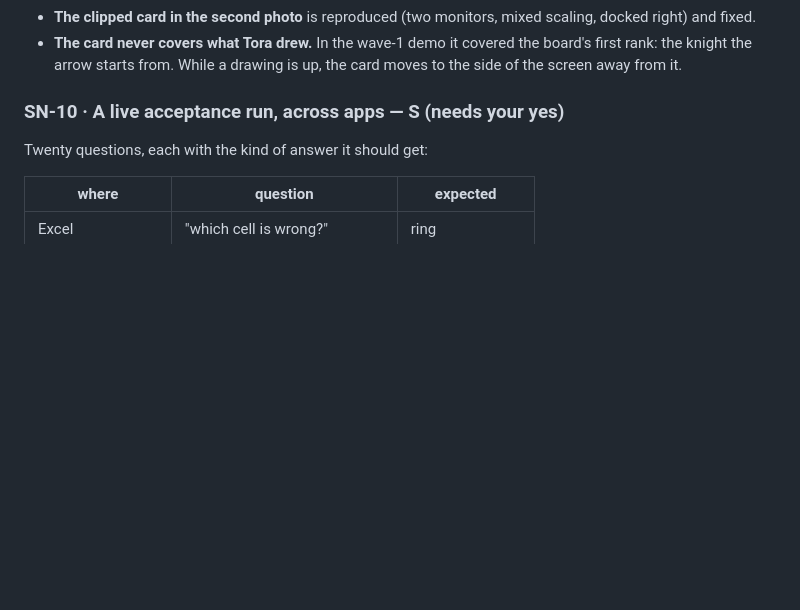
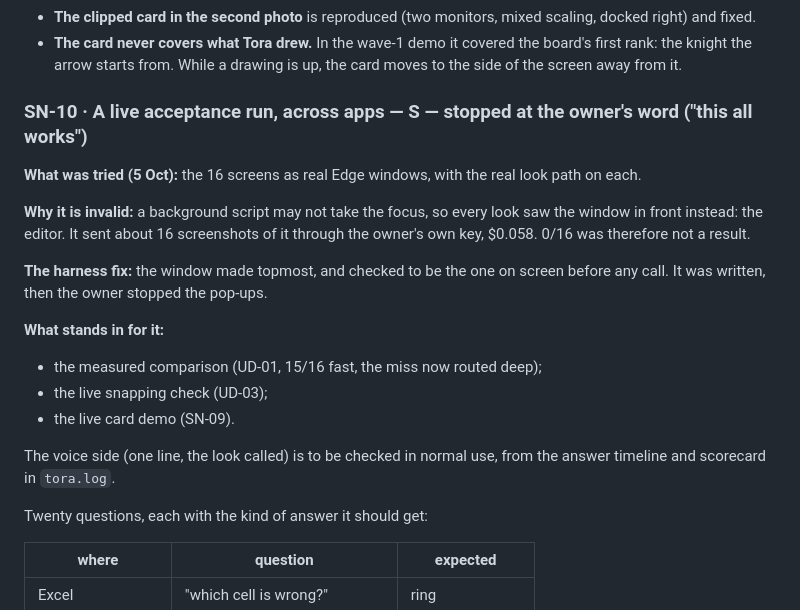
Before and after one commit to Mar1tz/clicky-windows, a Markdown page: docs/SHOW_THE_NEXT_MOVE.md, the part around the change. GitHub-like rendering; blank space fills up the shorter version.

Commit message:
[mgr] SN-10: the windowed live run stopped at the owner's word; what stands in for it
The first windowed run was invalid - a background script cannot take the focus, so every look saw the editor in front (16 screenshots through the owner's own key, $0.058). The harness fix (topmost, checked on screen before any call) was written; the owner stopped the pop-ups. The measured comparison, the live snap check and the live card demo stand in; the voice side is checked in normal use from tora.log's answer timeline and scorecard.

Co-Authored-By: Claude Opus 5.5 <noreply@anthropic.com>

```diff
--- a/docs/SHOW_THE_NEXT_MOVE.md
+++ b/docs/SHOW_THE_NEXT_MOVE.md
@@ -282,7 +282,27 @@ case itself was not reproduced on this PC.
   the board's first rank: the knight the arrow starts from. While a
   drawing is up, the card moves to the side of the screen away from it.
 
-### SN-10 · A live acceptance run, across apps — S (needs your yes)
+### SN-10 · A live acceptance run, across apps — S — **stopped at the owner's word ("this all works")**
+
+**What was tried (5 Oct):** the 16 screens as real Edge windows, with the
+real look path on each.
+
+**Why it is invalid:** a background script may not take the focus, so
+every look saw the window in front instead: the editor. It sent about 16
+screenshots of it through the owner's own key, $0.058. 0/16 was
+therefore not a result.
+
+**The harness fix:** the window made topmost, and checked to be the one
+on screen before any call. It was written, then the owner stopped the
+pop-ups.
+
+**What stands in for it:**
+* the measured comparison (UD-01, 15/16 fast, the miss now routed deep);
+* the live snapping check (UD-03);
+* the live card demo (SN-09).
+
+The voice side (one line, the look called) is to be checked in normal
+use, from the answer timeline and scorecard in `tora.log`.
 
 Twenty questions, each with the kind of answer it should get:
 
```
